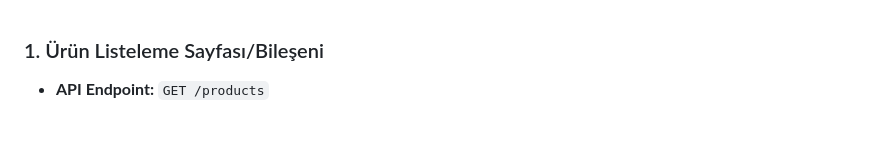
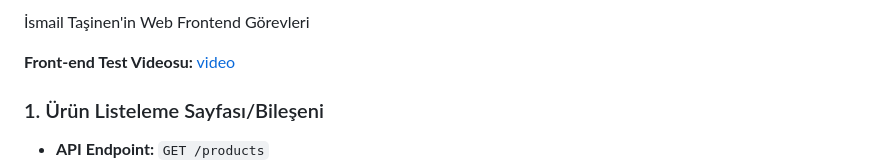
Before and after one commit to Ebrarakturk/ShopIn, a Markdown page: İsmail-Taşinen/İsmail-Taşinen-Web-Frontend-Gorevleri.md, the part around the change. Rendered like a GitHub page; blank space fills up the shorter version.

```diff
--- a/İsmail-Taşinen/İsmail-Taşinen-Web-Frontend-Gorevleri.md
+++ b/İsmail-Taşinen/İsmail-Taşinen-Web-Frontend-Gorevleri.md
@@ -1,3 +1,6 @@
+İsmail Taşinen'in Web Frontend Görevleri
+
+**Front-end Test Videosu:** [video]()
 ### 1. Ürün Listeleme Sayfası/Bileşeni
 
 * **API Endpoint:** `GET /products`
```
